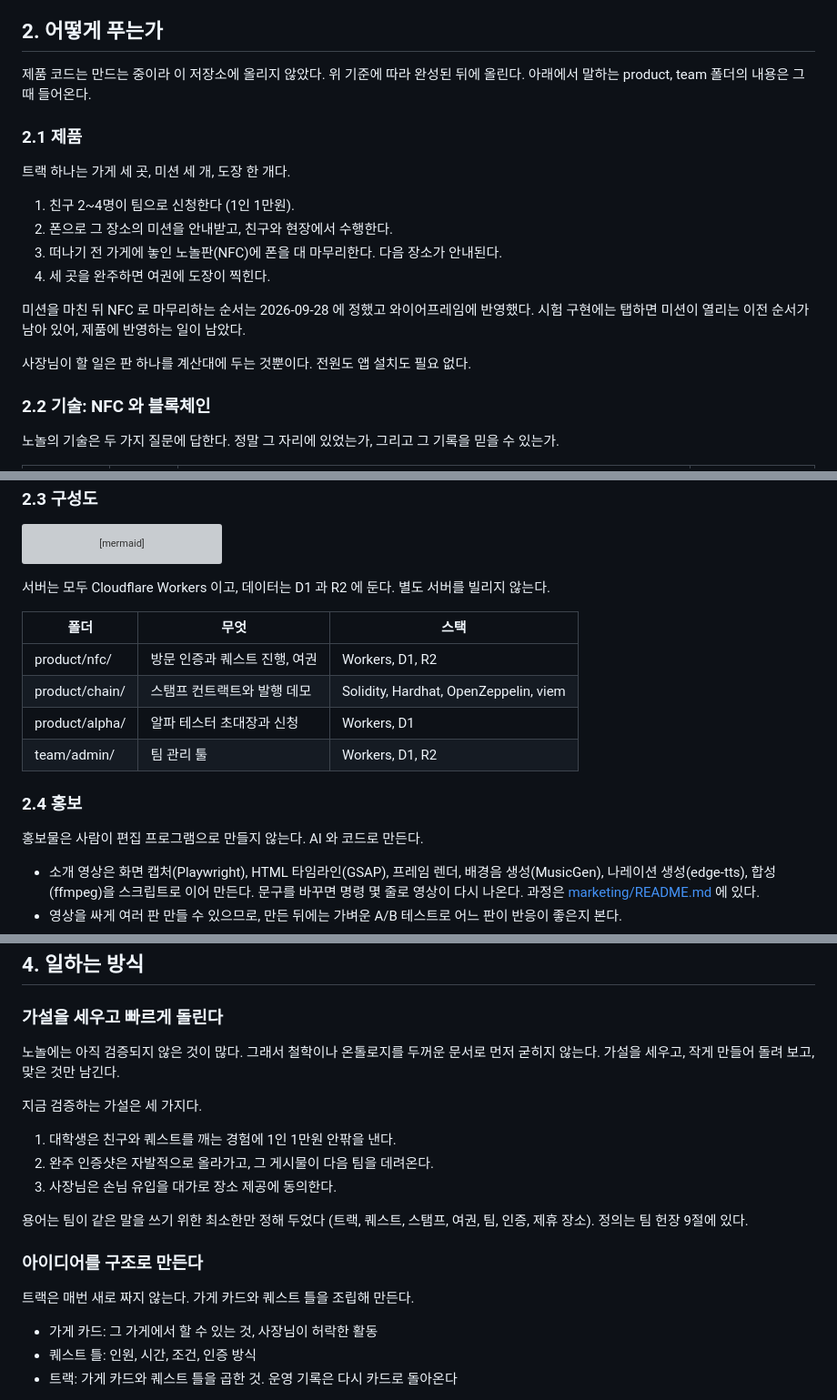
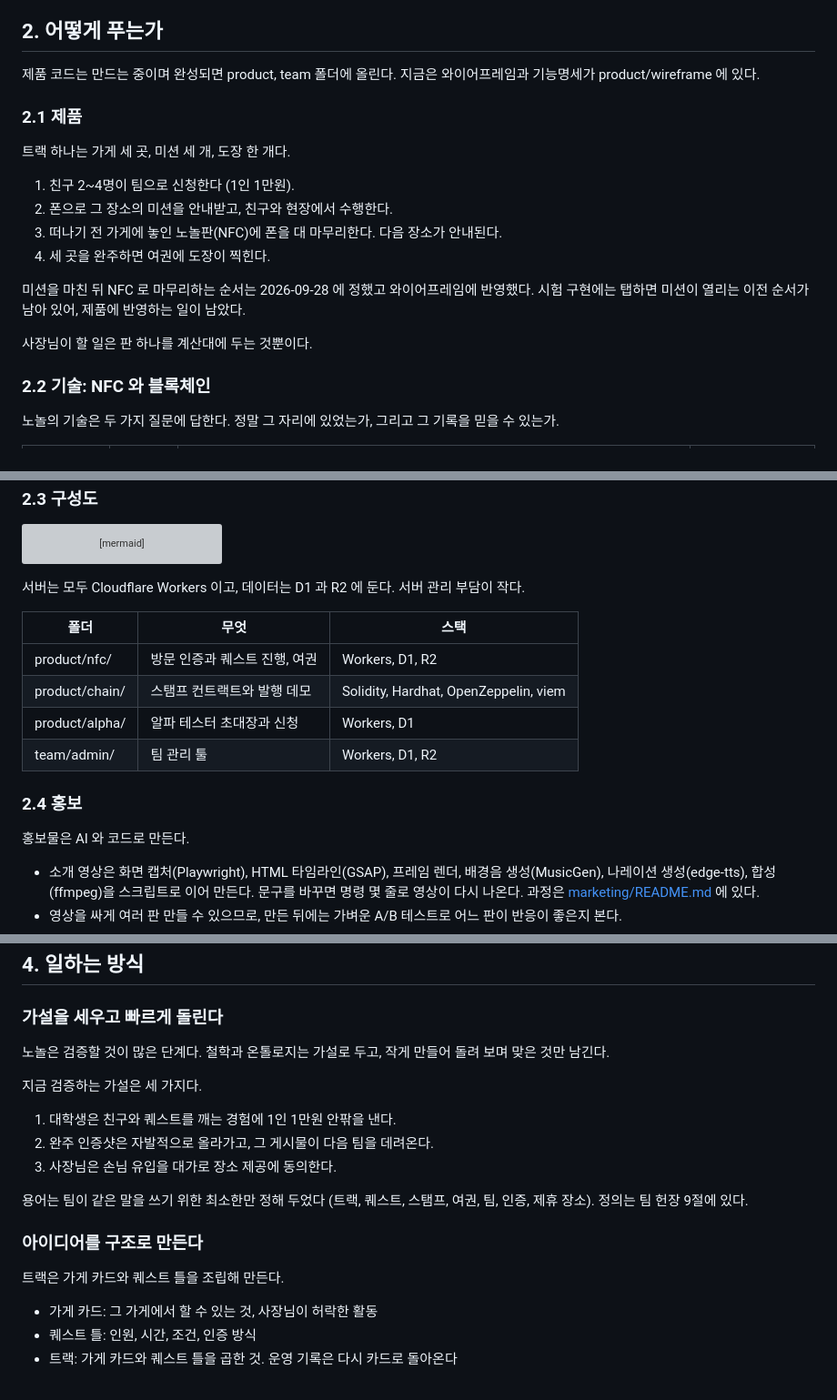
Before and after one commit to 2026-KW-HACKATHON/36_Nonol, a Markdown page: README.md, 3 parts joined by grey strips. Shown at 91% size. Drawn GitHub-style; grey boxes are pictures that could not be loaded.

Commit message:
README: 표현을 긍정문으로 정리하고 작성 시기 절을 줄임
Co-Authored-By: Claude Fable 5.1 <noreply@anthropic.com>

````diff
--- a/README.md
+++ b/README.md
@@ -49,7 +49,7 @@
 
 ## 2. 어떻게 푸는가
 
-제품 코드는 만드는 중이라 이 저장소에 올리지 않았다. 위 기준에 따라 완성된 뒤에 올린다. 아래에서 말하는 product, team 폴더의 내용은 그때 들어온다.
+제품 코드는 만드는 중이며 완성되면 product, team 폴더에 올린다. 지금은 와이어프레임과 기능명세가 product/wireframe 에 있다.
 
 ### 2.1 제품
 
@@ -62,7 +62,7 @@
 
 미션을 마친 뒤 NFC 로 마무리하는 순서는 2026-09-28 에 정했고 와이어프레임에 반영했다. 시험 구현에는 탭하면 미션이 열리는 이전 순서가 남아 있어, 제품에 반영하는 일이 남았다.
 
-사장님이 할 일은 판 하나를 계산대에 두는 것뿐이다. 전원도 앱 설치도 필요 없다.
+사장님이 할 일은 판 하나를 계산대에 두는 것뿐이다.
 
 ### 2.2 기술: NFC 와 블록체인
 
@@ -89,7 +89,7 @@ flowchart LR
     M --> R3[(R2<br/>팀 내부 자료)]
 ```
 
-서버는 모두 Cloudflare Workers 이고, 데이터는 D1 과 R2 에 둔다. 별도 서버를 빌리지 않는다.
+서버는 모두 Cloudflare Workers 이고, 데이터는 D1 과 R2 에 둔다. 서버 관리 부담이 작다.
 
 | 폴더 | 무엇 | 스택 |
 | --- | --- | --- |
@@ -100,7 +100,7 @@ flowchart LR
 
 ### 2.4 홍보
 
-홍보물은 사람이 편집 프로그램으로 만들지 않는다. AI 와 코드로 만든다.
+홍보물은 AI 와 코드로 만든다.
 
 - 소개 영상은 화면 캡처(Playwright), HTML 타임라인(GSAP), 프레임 렌더, 배경음 생성(MusicGen), 나레이션 생성(edge-tts), 합성(ffmpeg)을 스크립트로 이어 만든다. 문구를 바꾸면 명령 몇 줄로 영상이 다시 나온다. 과정은 [marketing/README.md](marketing/README.md) 에 있다.
 - 영상을 싸게 여러 판 만들 수 있으므로, 만든 뒤에는 가벼운 A/B 테스트로 어느 판이 반응이 좋은지 본다.
@@ -153,7 +153,7 @@ flowchart LR
 
 ### 가설을 세우고 빠르게 돌린다
 
-노놀에는 아직 검증되지 않은 것이 많다. 그래서 철학이나 온톨로지를 두꺼운 문서로 먼저 굳히지 않는다. 가설을 세우고, 작게 만들어 돌려 보고, 맞은 것만 남긴다.
+노놀은 검증할 것이 많은 단계다. 철학과 온톨로지는 가설로 두고, 작게 만들어 돌려 보며 맞은 것만 남긴다.
 
 지금 검증하는 가설은 세 가지다.
 
@@ -165,7 +165,7 @@ flowchart LR
 
 ### 아이디어를 구조로 만든다
 
-트랙은 매번 새로 짜지 않는다. 가게 카드와 퀘스트 틀을 조립해 만든다.
+트랙은 가게 카드와 퀘스트 틀을 조립해 만든다.
 
 - 가게 카드: 그 가게에서 할 수 있는 것, 사장님이 허락한 활동
 - 퀘스트 틀: 인원, 시간, 조건, 인증 방식
````
Also changed, not shown: other parts of README.md (+4 -4 lines).
